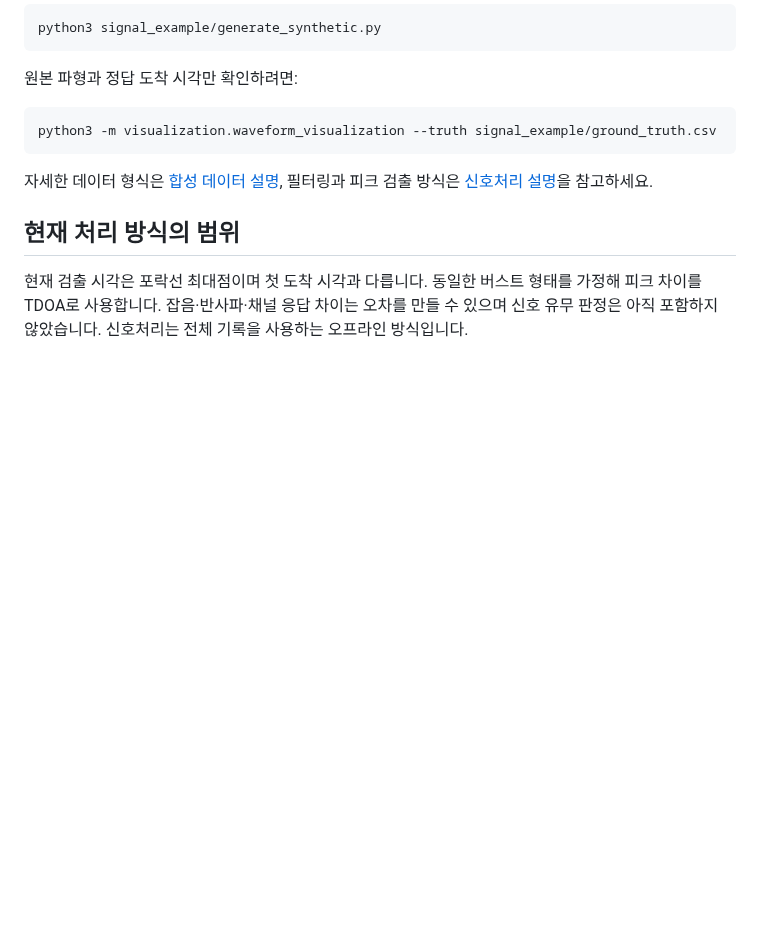
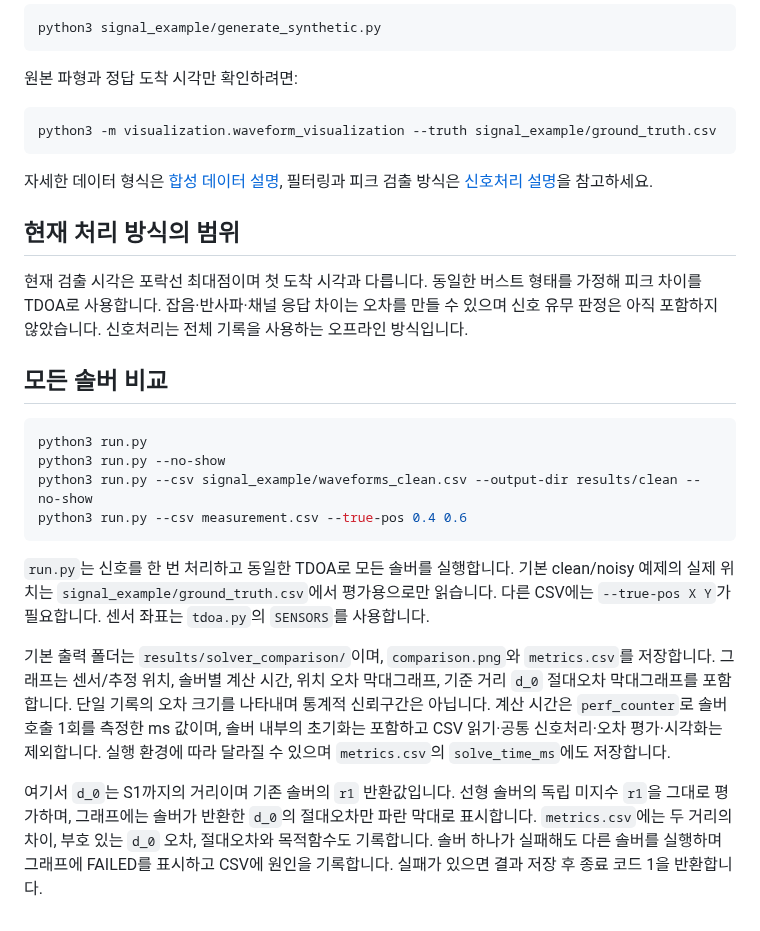
Before and after one commit to whaudrms/tdoa, a Markdown page: README.md, the part around one of its changes. Rendered like a GitHub page; blank space fills up the shorter version.

````diff
--- a/README.md
+++ b/README.md
@@ -197,3 +233,32 @@ python3 -m visualization.waveform_visualization --truth signal_example/ground_tr
 형태를 가정해 피크 차이를 TDOA로 사용합니다. 잡음·반사파·채널 응답 차이는
 오차를 만들 수 있으며 신호 유무 판정은 아직 포함하지 않았습니다.
 신호처리는 전체 기록을 사용하는 오프라인 방식입니다.
+
+## 모든 솔버 비교
+
+```bash
+python3 run.py
+python3 run.py --no-show
+python3 run.py --csv signal_example/waveforms_clean.csv --output-dir results/clean --no-show
+python3 run.py --csv measurement.csv --true-pos 0.4 0.6
+```
+
+`run.py`는 신호를 한 번 처리하고 동일한 TDOA로 모든 솔버를 실행합니다.
+기본 clean/noisy 예제의 실제 위치는 `signal_example/ground_truth.csv`에서
+평가용으로만 읽습니다. 다른 CSV에는 `--true-pos X Y`가 필요합니다.
+센서 좌표는 `tdoa.py`의 `SENSORS`를 사용합니다.
+
+기본 출력 폴더는 `results/solver_comparison/`이며, `comparison.png`와
+`metrics.csv`를 저장합니다. 그래프는 센서/추정 위치, 솔버별 계산 시간,
+위치 오차 막대그래프, 기준 거리 `d_0` 절대오차 막대그래프를 포함합니다.
+단일 기록의 오차 크기를 나타내며 통계적 신뢰구간은 아닙니다.
+계산 시간은 `perf_counter`로 솔버 호출 1회를 측정한 ms 값이며, 솔버 내부의
+초기화는 포함하고 CSV 읽기·공통 신호처리·오차 평가·시각화는 제외합니다.
+실행 환경에 따라 달라질 수 있으며 `metrics.csv`의 `solve_time_ms`에도 저장합니다.
+
+여기서 `d_0`는 S1까지의 거리이며 기존 솔버의 `r1` 반환값입니다.
+선형 솔버의 독립 미지수 `r1`을 그대로 평가하며, 그래프에는 솔버가 반환한
+`d_0`의 절대오차만 파란 막대로 표시합니다. `metrics.csv`에는 두 거리의
+차이, 부호 있는 `d_0` 오차, 절대오차와 목적함수도 기록합니다.
+솔버 하나가 실패해도 다른 솔버를 실행하며 그래프에 FAILED를 표시하고
+CSV에 원인을 기록합니다. 실패가 있으면 결과 저장 후 종료 코드 1을 반환합니다.
````
Also changed, not shown: other parts of README.md (+37 -1 lines), position.png (deleted), results/solver_comparison/comparison.png (added), signals.png (deleted), 9 other files.
